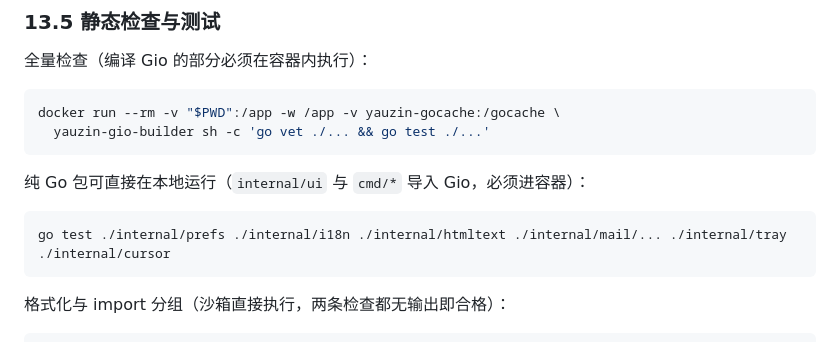
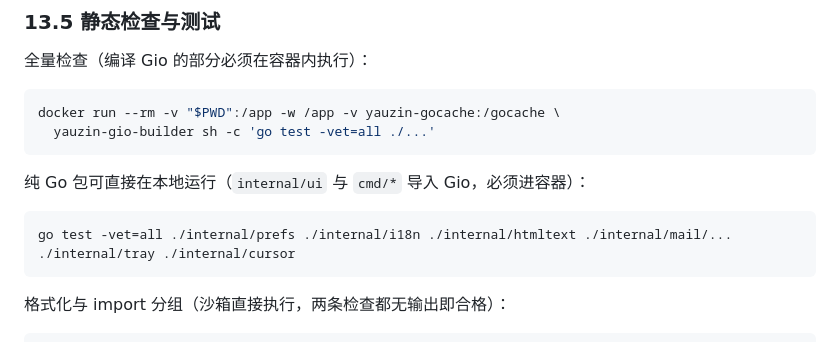
Before and after one commit to zhsj/yauzin, a Markdown page: docs/DESIGN.md, the part around the change. Rendered like a GitHub page.

Commit message:
docs: merge vet into go test -vet=all

````diff
--- a/docs/DESIGN.md
+++ b/docs/DESIGN.md
@@ -269,13 +269,13 @@ docker run --rm \
 
 ```bash
 docker run --rm -v "$PWD":/app -w /app -v yauzin-gocache:/gocache \
-  yauzin-gio-builder sh -c 'go vet ./... && go test ./...'
+  yauzin-gio-builder sh -c 'go test -vet=all ./...'
 ```
 
 纯 Go 包可直接在本地运行（`internal/ui` 与 `cmd/*` 导入 Gio，必须进容器）：
 
 ```bash
-go test ./internal/prefs ./internal/i18n ./internal/htmltext ./internal/mail/... ./internal/tray ./internal/cursor
+go test -vet=all ./internal/prefs ./internal/i18n ./internal/htmltext ./internal/mail/... ./internal/tray ./internal/cursor
 ```
 
 格式化与 import 分组（沙箱直接执行，两条检查都无输出即合格）：
````
Also changed, not shown: docs/PLAN.md (+2 -2 lines).
